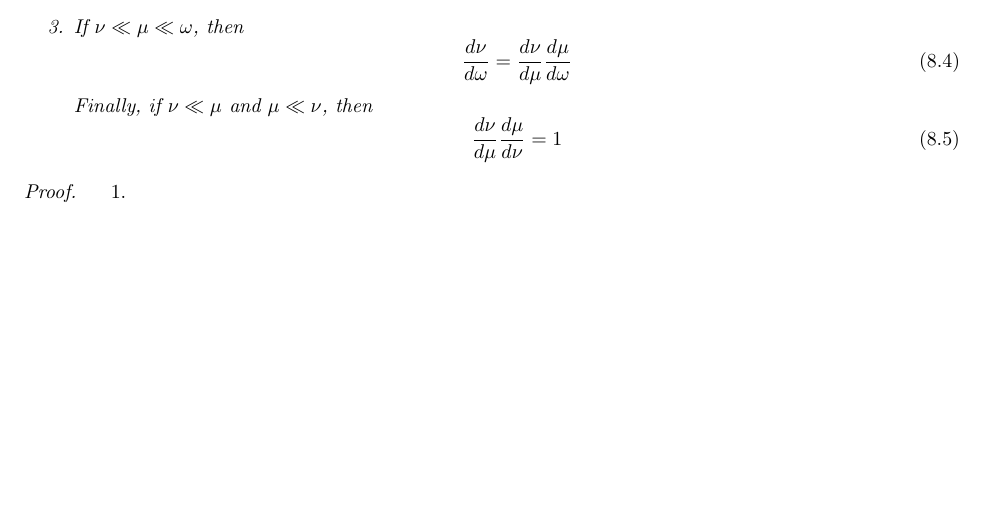
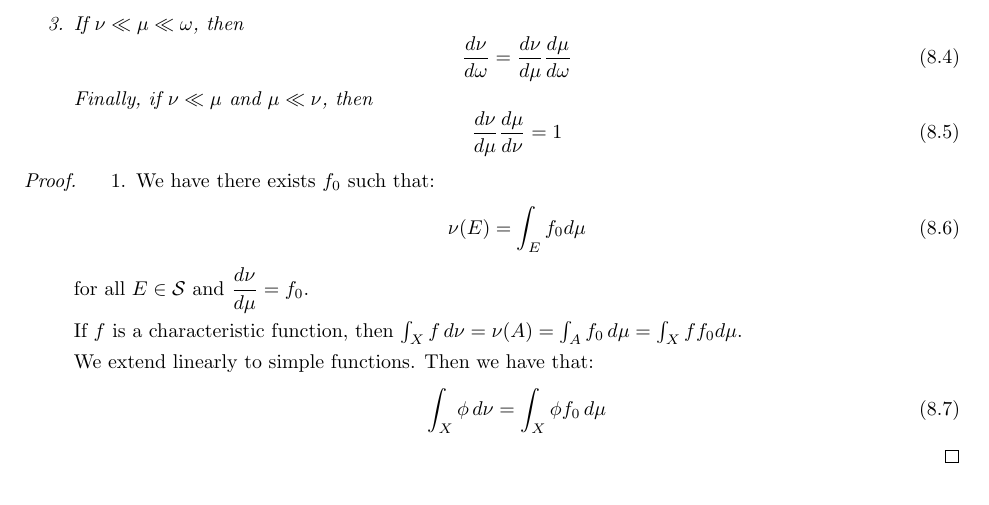
Before and after one commit to ErickLuu/Honours-Project-Notes, a LaTeX document (Notes/Measure theory/Measure theory notes.tex): part of page 10 of 11, cut so that both start at the same text, the shorter picture padded with empty space. Compiled offline with pdfLaTeX.

Commit message:
txs auto checkin

```diff
--- a/Notes/Measure theory/Measure theory notes.tex
+++ b/Notes/Measure theory/Measure theory notes.tex
@@ -590,6 +590,19 @@ Let $\nu \ll \mu$. Then we have that $\nu(E) = \int_E f_0 \, d\mu$. Then $\dfrac
 \begin{proof}
 	\begin{enumerate}
 		\item
+		We have there exists $f_0$ such that:
+		\begin{equation}
+			\nu(E) = \int_E f_0 d\mu
+		\end{equation}
+		for all $E \in \mathcal{S}$ and $\dfrac{d\nu}{d\mu} = f_0$.
+
+		If $f$ is a characteristic function, then $\int_X f \, d\nu = \nu(A) = \int_A f_0 \, d\mu = \int_X f f_0 d\mu$.
+
+		We extend linearly to simple functions.
+		Then we have that:
+		\begin{equation}
+			\int_X \phi \, d\nu = \int_X \phi f_0 \, d\mu
+		\end{equation}
 	\end{enumerate}
 \end{proof}
 
```
